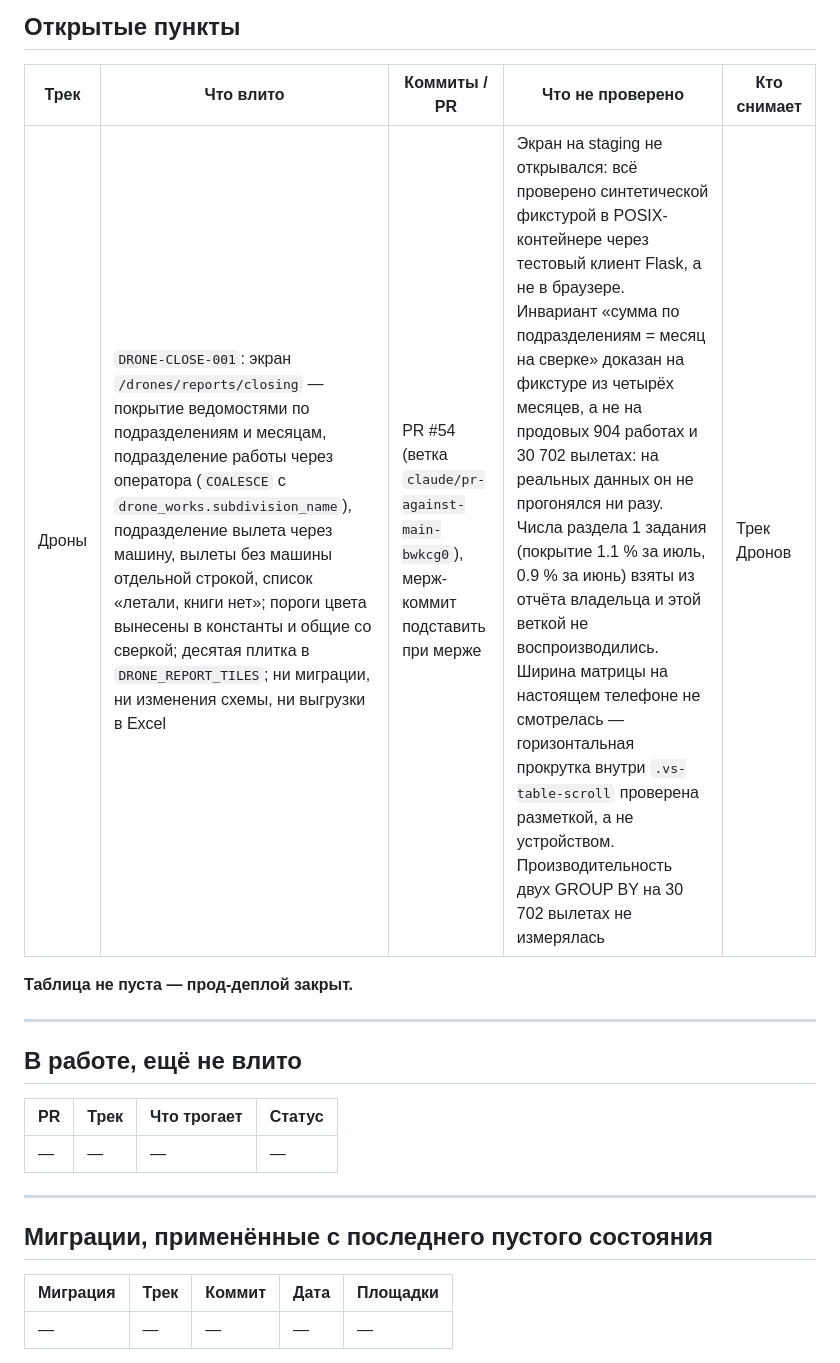
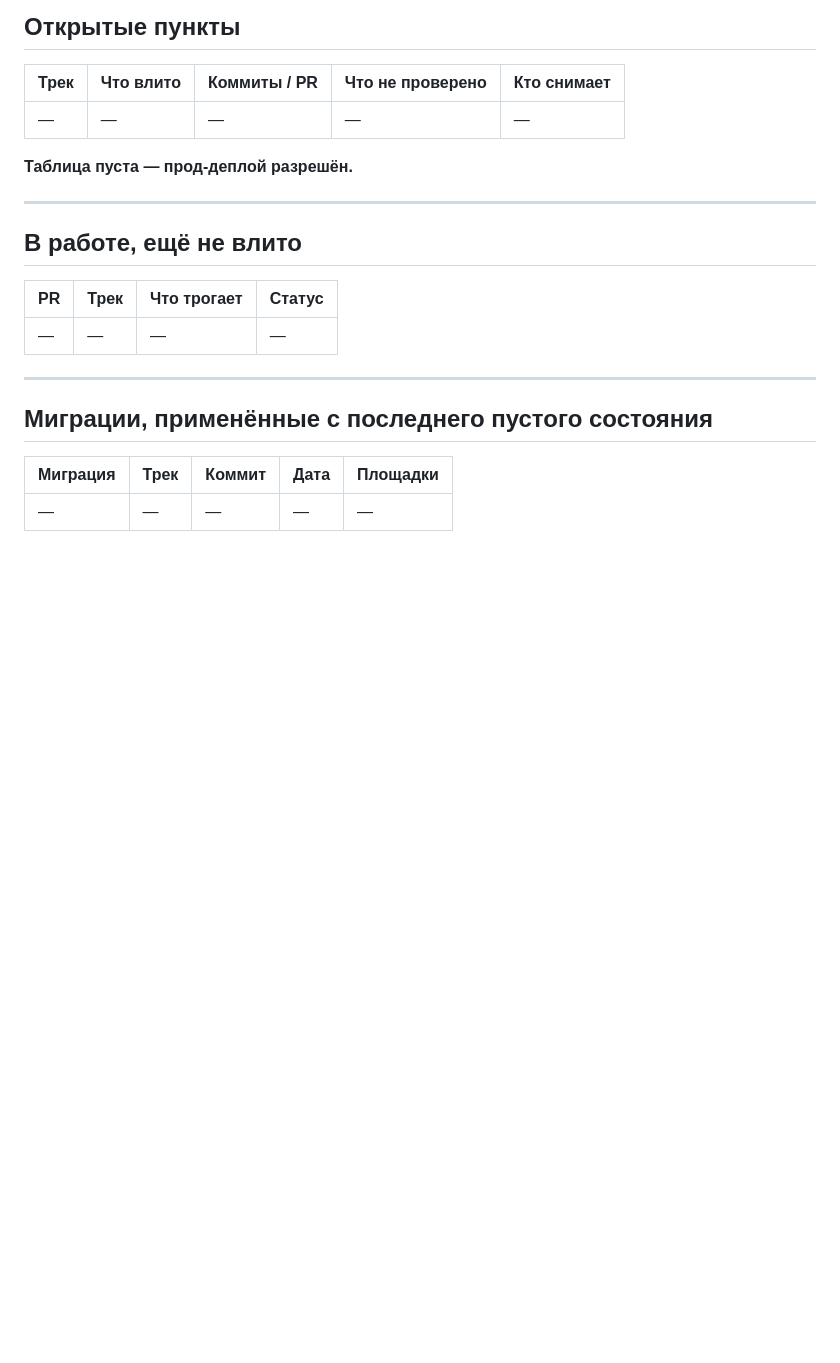
Before and after one commit to sINte3/vehicle-soft, a Markdown page: docs/RELEASE_GATE.md, the part around one of its changes. GitHub-like rendering; blank space fills up the shorter version.

```diff
--- a/docs/RELEASE_GATE.md
+++ b/docs/RELEASE_GATE.md
@@ -32,9 +32,9 @@ production попутно с релизом трека АЗС `c548c71`, мин
 
 | Трек | Что влито | Коммиты / PR | Что не проверено | Кто снимает |
 |---|---|---|---|---|
-| Дроны | `DRONE-CLOSE-001`: экран `/drones/reports/closing` — покрытие ведомостями по подразделениям и месяцам, подразделение работы через оператора (`COALESCE` с `drone_works.subdivision_name`), подразделение вылета через машину, вылеты без машины отдельной строкой, список «летали, книги нет»; пороги цвета вынесены в константы и общие со сверкой; десятая плитка в `DRONE_REPORT_TILES`; ни миграции, ни изменения схемы, ни выгрузки в Excel | PR #54 (ветка `claude/pr-against-main-bwkcg0`), мерж-коммит подставить при мерже | Экран на staging не открывался: всё проверено синтетической фикстурой в POSIX-контейнере через тестовый клиент Flask, а не в браузере. Инвариант «сумма по подразделениям = месяц на сверке» доказан на фикстуре из четырёх месяцев, а не на продовых 904 работах и 30 702 вылетах: на реальных данных он не прогонялся ни разу. Числа раздела 1 задания (покрытие 1.1 % за июль, 0.9 % за июнь) взяты из отчёта владельца и этой веткой не воспроизводились. Ширина матрицы на настоящем телефоне не смотрелась — горизонтальная прокрутка внутри `.vs-table-scroll` проверена разметкой, а не устройством. Производительность двух GROUP BY на 30 702 вылетах не измерялась | Трек Дронов |
+| — | — | — | — | — |
 
-**Таблица не пуста — прод-деплой закрыт.**
+**Таблица пуста — прод-деплой разрешён.**
 
 ---
 
```
Also changed, not shown: other parts of docs/RELEASE_GATE.md (+59 -0 lines).
